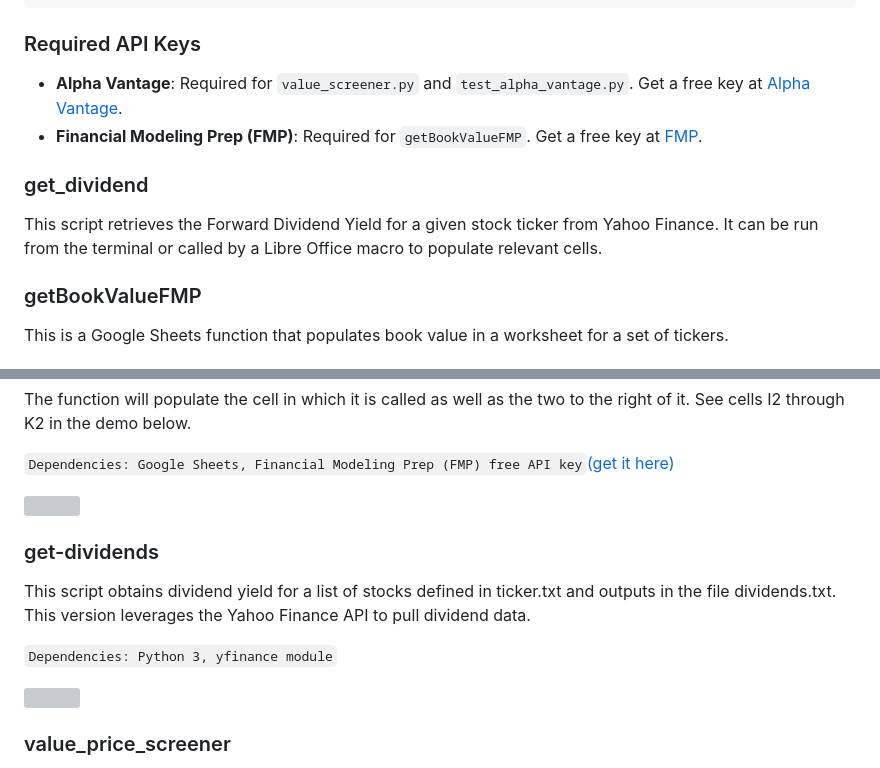
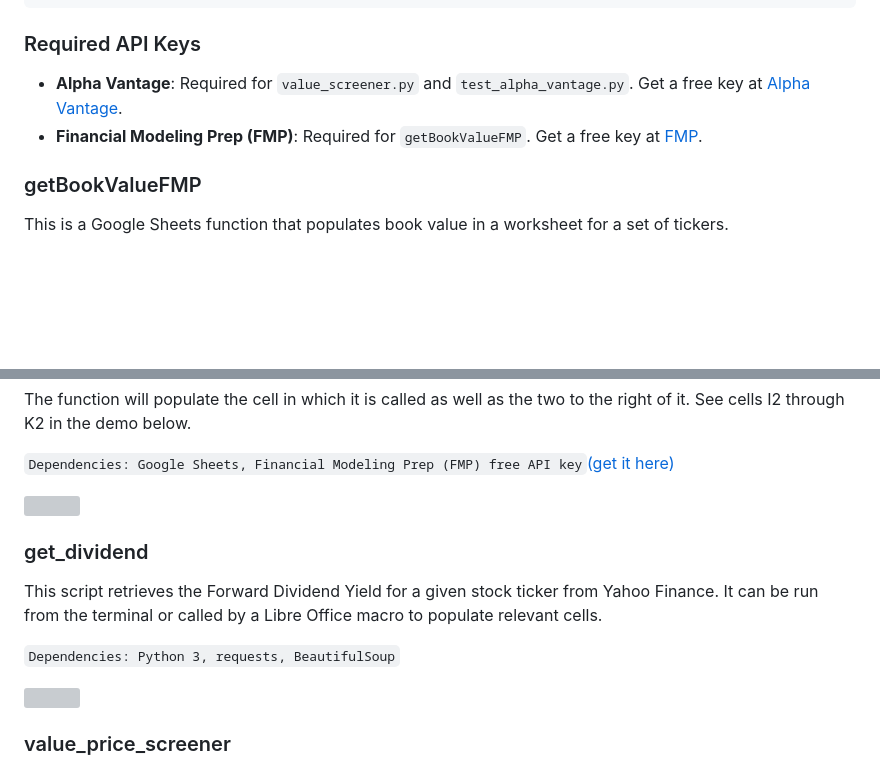
Before and after one commit to sancheza/financial-analytics, a Markdown page: README.md, 2 parts joined by grey strips. GitHub-like rendering; blank space fills up the shorter version; grey boxes are pictures that could not be loaded.

````diff
--- a/README.md
+++ b/README.md
@@ -45,9 +45,6 @@ $env:ALPHA_VANTAGE_KEY="your_api_key_here"
 - **Financial Modeling Prep (FMP)**: Required for `getBookValueFMP`. Get a free key at [FMP](https://financialmodelingprep.com).
 
 
-### get_dividend
-This script retrieves the Forward Dividend Yield for a given stock ticker from Yahoo Finance. It can be run from the terminal or called by a Libre Office macro to populate relevant cells.
-
 ### getBookValueFMP
 
 This is a Google Sheets function that populates book value in a worksheet for a set of tickers.
@@ -65,13 +62,12 @@ The function will populate the cell in which it is called as well as the two to
 ![](https://github.com/sancheza/Finance-scripts/blob/main/assets/getBookValueFMP-demo.gif)
 
 
-### get-dividends
+### get_dividend
+This script retrieves the Forward Dividend Yield for a given stock ticker from Yahoo Finance. It can be run from the terminal or called by a Libre Office macro to populate relevant cells.
 
-This script obtains dividend yield for a list of stocks defined in ticker.txt and outputs in the file dividends.txt. This version leverages the Yahoo Finance API to pull dividend data.
+```Dependencies: Python 3, requests, BeautifulSoup```
 
-```Dependencies: Python 3, yfinance module```
-
-![](https://github.com/sancheza/Finance-scripts/blob/main/assets/get-dividends-demo.gif)
+![](https://github.com/sancheza/Finance-scripts/blob/main/assets/get_dividend_demo.gif)
 
 ### value_price_screener
 This tool performs value analytics by identifying historically undervalued dividend-paying companies from the S&P 500 and measuring their performance in the year following the target year. It enables rigorous backtesting of value investing principles using accurate historical data.
````
